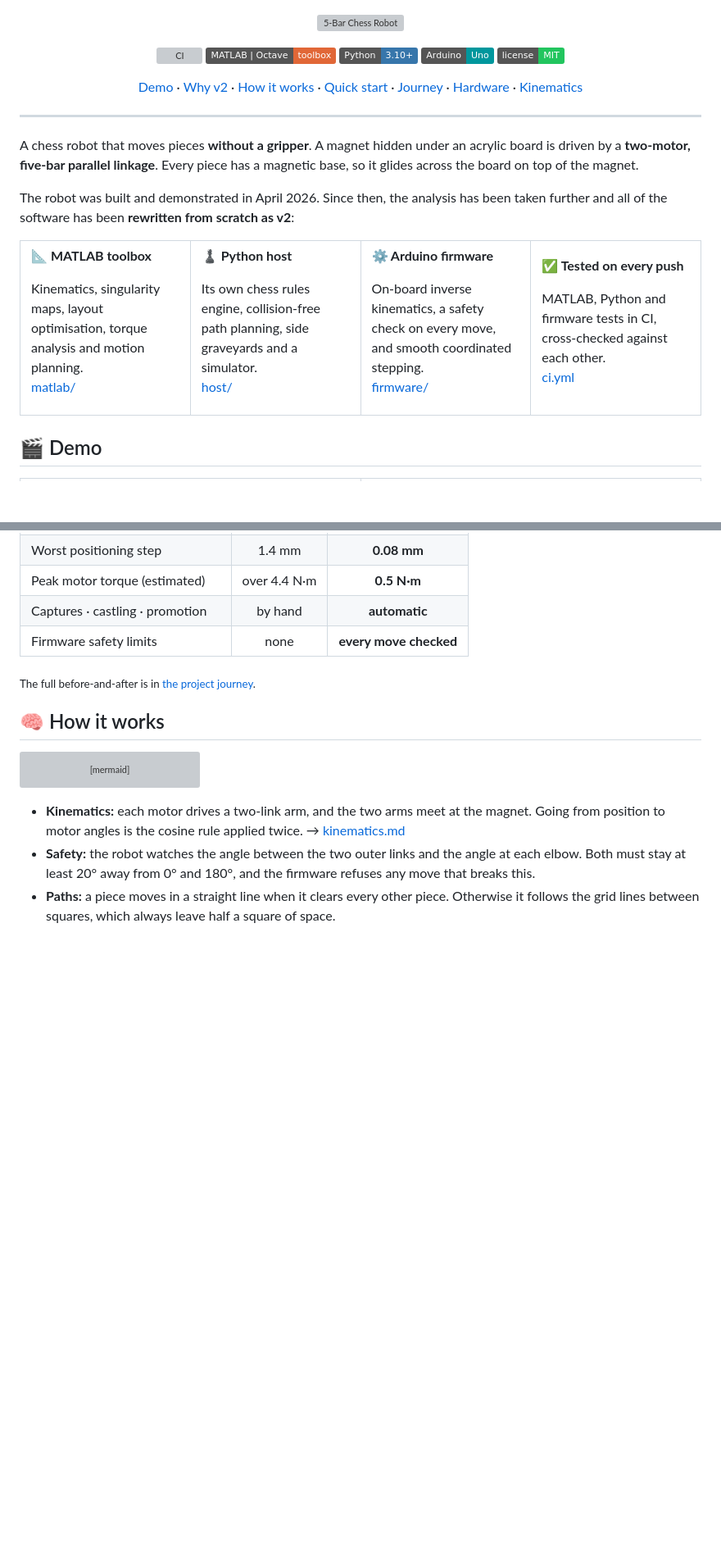
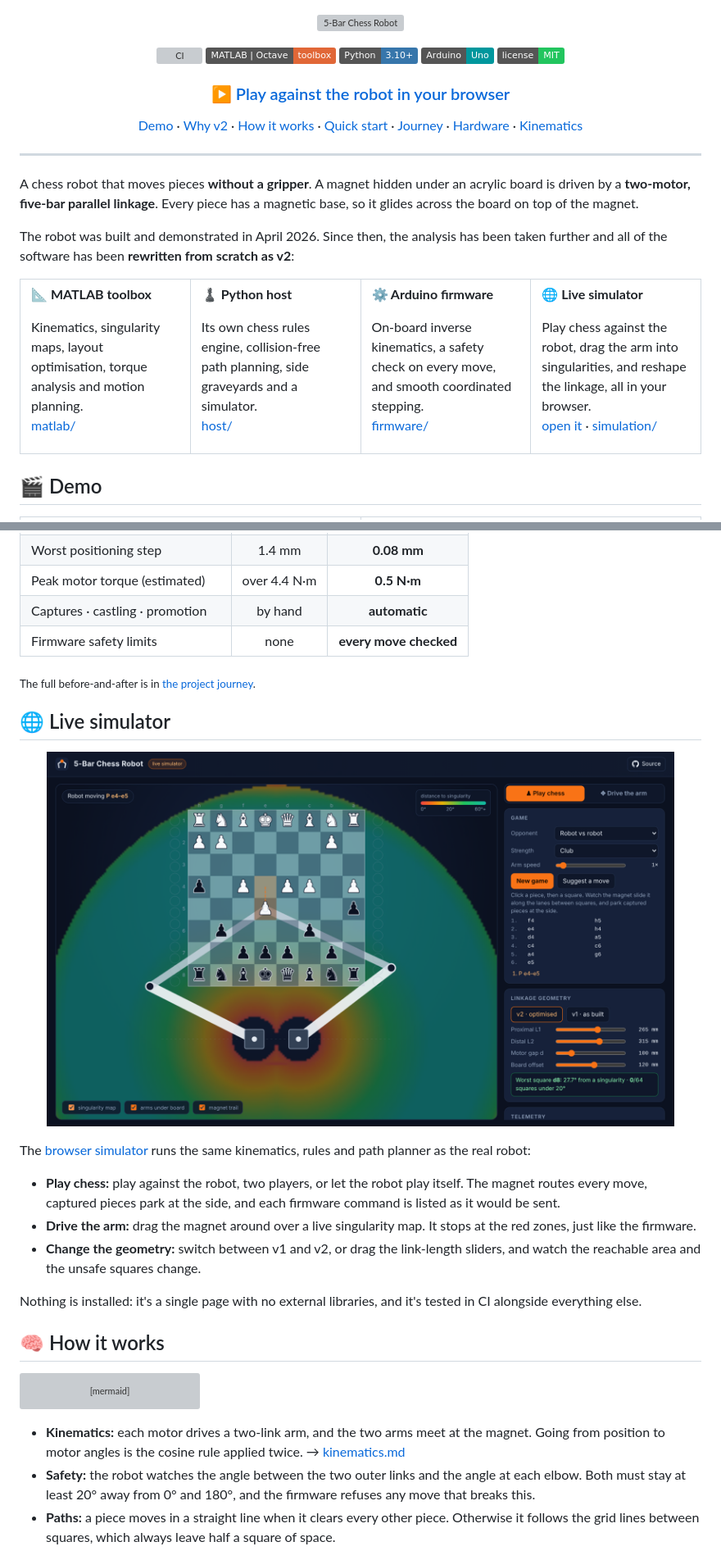
Before and after one commit to aamna-builds/5bar-chess-robot, a Markdown page: README.md, 2 parts joined by grey strips. Shown at 82% size. Rendered like a GitHub page; pictures changed too: media/photos/simulator.png (added); badges without logos; blank space fills up the shorter version; grey boxes are pictures that could not be loaded.

```diff
--- a/README.md
+++ b/README.md
@@ -9,6 +9,10 @@
   <img src="https://img.shields.io/badge/Arduino-Uno-00979D?logo=arduino&logoColor=white" alt="Arduino">
   <img src="https://img.shields.io/badge/license-MIT-22c55e" alt="MIT">
 </p>
+
+<h3 align="center">
+  <a href="https://aamna-builds.github.io/5bar-chess-robot/">▶ Play against the robot in your browser</a>
+</h3>
 
 <p align="center">
   <a href="#-demo">Demo</a> ·
@@ -54,10 +58,10 @@ On-board inverse kinematics, a safety check on every move, and smooth coordinate
 </td>
 <td width="25%" valign="top">
 
-**✅ Tested on every push**
+**🌐 Live simulator**
 
-MATLAB, Python and firmware tests in CI, cross-checked against each other.
-<br><a href=".github/workflows/ci.yml">ci.yml</a>
+Play chess against the robot, drag the arm into singularities, and reshape the linkage, all in your browser.
+<br><a href="https://aamna-builds.github.io/5bar-chess-robot/">open it</a> · <a href="simulation/">simulation/</a>
 
 </td>
 </tr>
@@ -115,6 +119,20 @@ The colour shows how far each point is from a **singularity**, an arm pose where
 | Firmware safety limits | none | **every move checked** |
 
 <sub>The full before-and-after is in <a href="docs/journey.md#6-v2-understanding-the-problems-then-fixing-them">the project journey</a>.</sub>
+
+## 🌐 Live simulator
+
+<p align="center">
+  <a href="https://aamna-builds.github.io/5bar-chess-robot/"><img src="media/photos/simulator.png" width="92%" alt="Live simulator"></a>
+</p>
+
+The [browser simulator](https://aamna-builds.github.io/5bar-chess-robot/) runs the same kinematics, rules and path planner as the real robot:
+
+- **Play chess:** play against the robot, two players, or let the robot play itself. The magnet routes every move, captured pieces park at the side, and each firmware command is listed as it would be sent.
+- **Drive the arm:** drag the magnet around over a live singularity map. It stops at the red zones, just like the firmware.
+- **Change the geometry:** switch between v1 and v2, or drag the link-length sliders, and watch the reachable area and the unsafe squares change.
+
+Nothing is installed: it's a single page with no external libraries, and it's tested in CI alongside everything else.
 
 ## 🧠 How it works
 
```
Also changed, not shown: other parts of README.md (+1 -0 lines), simulation/README.md (added, +23 -0 lines), 7 other files.
